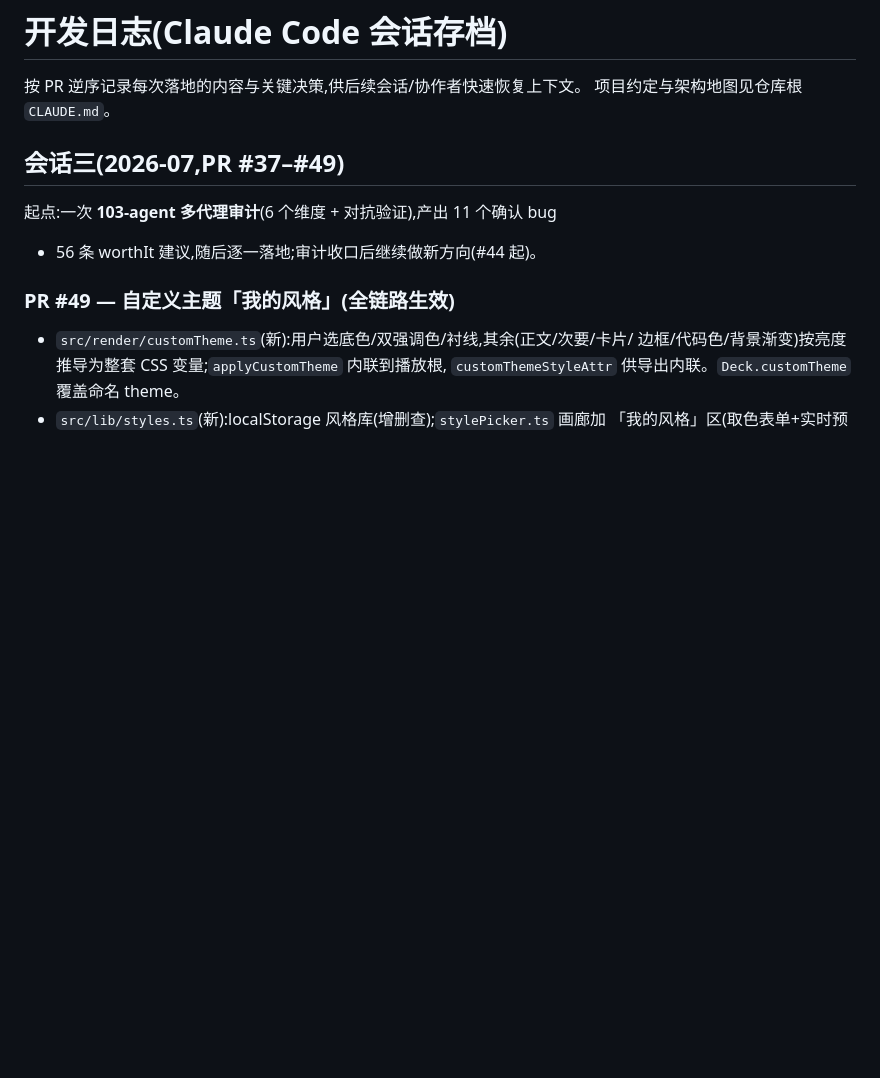
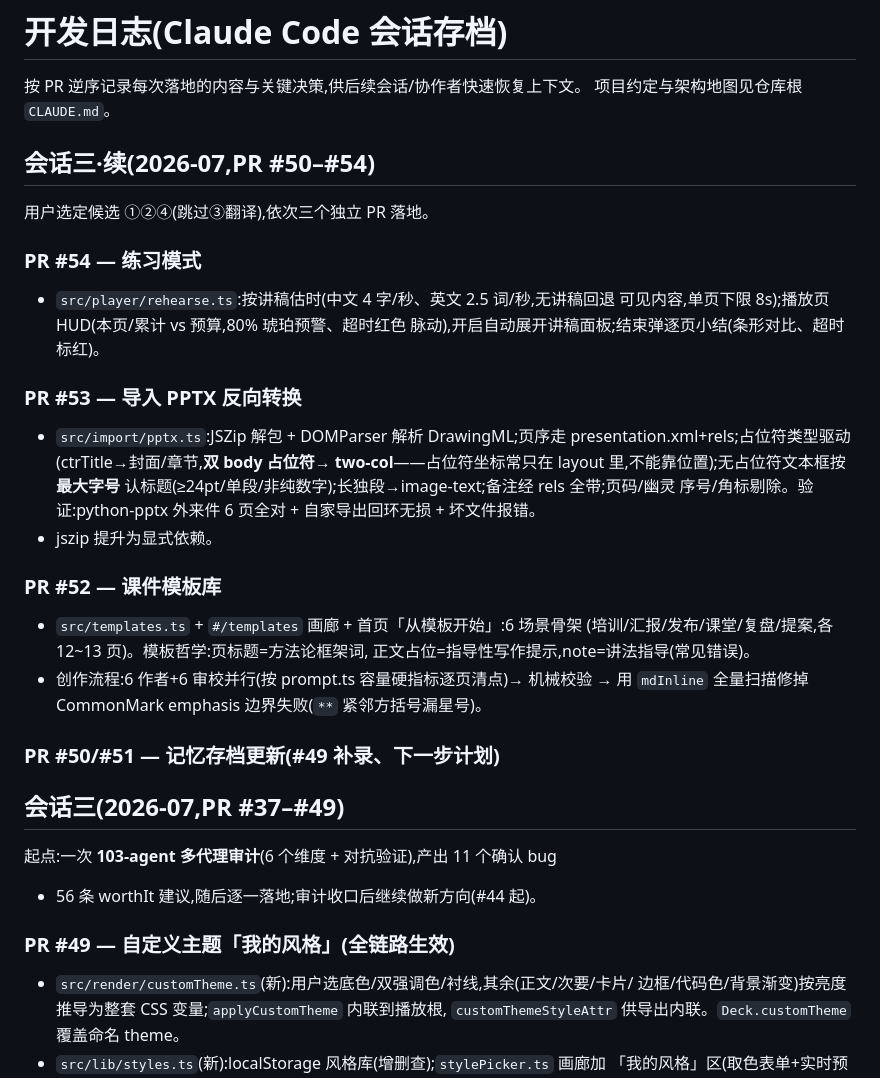
Before and after one commit to clarkyu/ppt2html-v3, a Markdown page: docs/DEVLOG.md, the part around the change. GitHub-like rendering; blank space fills up the shorter version.

```diff
--- a/docs/DEVLOG.md
+++ b/docs/DEVLOG.md
@@ -2,6 +2,32 @@
 
 按 PR 逆序记录每次落地的内容与关键决策,供后续会话/协作者快速恢复上下文。
 项目约定与架构地图见仓库根 `CLAUDE.md`。
+
+## 会话三·续(2026-07,PR #50–#54)
+
+用户选定候选 ①②④(跳过③翻译),依次三个独立 PR 落地。
+
+### PR #54 — 练习模式
+- `src/player/rehearse.ts`:按讲稿估时(中文 4 字/秒、英文 2.5 词/秒,无讲稿回退
+  可见内容,单页下限 8s);播放页 HUD(本页/累计 vs 预算,80% 琥珀预警、超时红色
+  脉动),开启自动展开讲稿面板;结束弹逐页小结(条形对比、超时标红)。
+
+### PR #53 — 导入 PPTX 反向转换
+- `src/import/pptx.ts`:JSZip 解包 + DOMParser 解析 DrawingML;页序走
+  presentation.xml+rels;占位符类型驱动(ctrTitle→封面/章节,**双 body 占位符→
+  two-col**——占位符坐标常只在 layout 里,不能靠位置);无占位符文本框按**最大字号**
+  认标题(≥24pt/单段/非纯数字);长独段→image-text;备注经 rels 全带;页码/幽灵
+  序号/角标剔除。验证:python-pptx 外来件 6 页全对 + 自家导出回环无损 + 坏文件报错。
+- jszip 提升为显式依赖。
+
+### PR #52 — 课件模板库
+- `src/templates.ts` + `#/templates` 画廊 + 首页「从模板开始」:6 场景骨架
+  (培训/汇报/发布/课堂/复盘/提案,各 12~13 页)。模板哲学:页标题=方法论框架词,
+  正文占位=指导性写作提示,note=讲法指导(常见错误)。
+- 创作流程:6 作者+6 审校并行(按 prompt.ts 容量硬指标逐页清点)→ 机械校验 →
+  用 `mdInline` 全量扫描修掉 CommonMark emphasis 边界失败(`**` 紧邻方括号漏星号)。
+
+### PR #50/#51 — 记忆存档更新(#49 补录、下一步计划)
 
 ## 会话三(2026-07,PR #37–#49)
 
```
Also changed, not shown: CLAUDE.md (+17 -25 lines).
